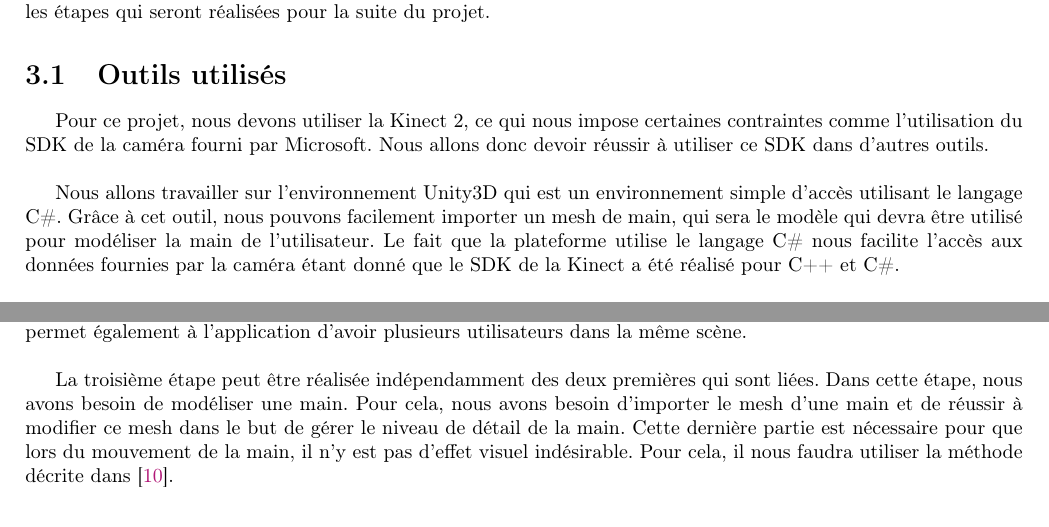
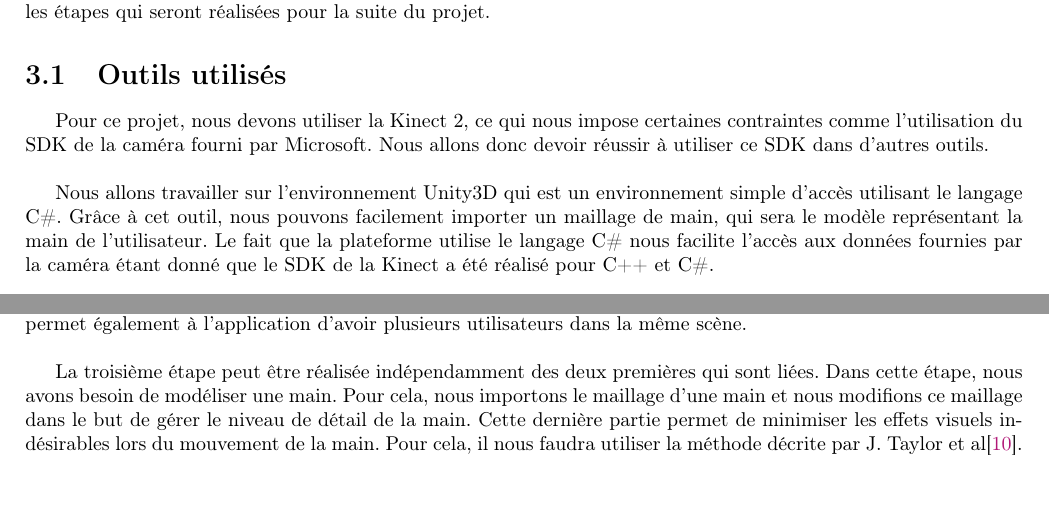
Before and after one commit to agoryu/PJS, a LaTeX document (edla/main.tex, which reads edla/previsionnel.tex): two parts of page 14 of 18, joined at a grey line, cut so that both start at the same text. Compiled offline with pdfLaTeX.

Commit message:
correction de la 3e partie

```diff
--- a/edla/previsionnel.tex
+++ b/edla/previsionnel.tex
@@ -8,7 +8,7 @@ du SDK de la caméra fourni par Microsoft. Nous allons donc devoir réussir à u
 
 Nous allons travailler sur l'environnement Unity3D qui est
 un environnement simple d'accès utilisant le langage C\#. Grâce à cet outil, nous pouvons
-facilement importer un mesh de main, qui sera le modèle qui devra être utilisé pour modéliser
+facilement importer un maillage de main, qui sera le modèle représentant
 la main de l'utilisateur. Le fait que la plateforme utilise le langage C\# nous facilite
 l'accès aux données fournies par la caméra étant donné que le SDK de la Kinect a été réalisé pour
 C++ et C\#.\\
@@ -40,9 +40,9 @@ soit visible seulement quand un utilisateur est détecté. Ce procédé permet
 d'avoir plusieurs utilisateurs dans la même scène.\\
 
 La troisième étape peut être réalisée indépendamment des deux premières qui sont liées. Dans cette étape,
-nous avons besoin de modéliser une main. Pour cela, nous avons besoin d'importer le mesh d'une main et
-de réussir à modifier ce mesh dans le but de gérer le niveau de détail de la main. Cette dernière
-partie est nécessaire pour que lors du mouvement de la main, il n'y est pas d'effet visuel indésirable.
-Pour cela, il nous faudra utiliser la méthode décrite dans \cite{export:217428}.\\
+nous avons besoin de modéliser une main. Pour cela, nous importons le maillage d'une main et
+nous modifions ce maillage dans le but de gérer le niveau de détail de la main. Cette dernière
+partie permet de minimiser les effets visuels indésirables lors du mouvement de la main.
+Pour cela, il nous faudra utiliser la méthode décrite par J. Taylor et al\cite{export:217428}.\\
 
 La dernière étape consiste à faire correspondre les articulations de la main détectées dans l'étape 2 avec
```
Also changed, not shown: edla/conclusion.tex (+2 -2 lines), edla/previsionnel.tex (2 more changed lines).
